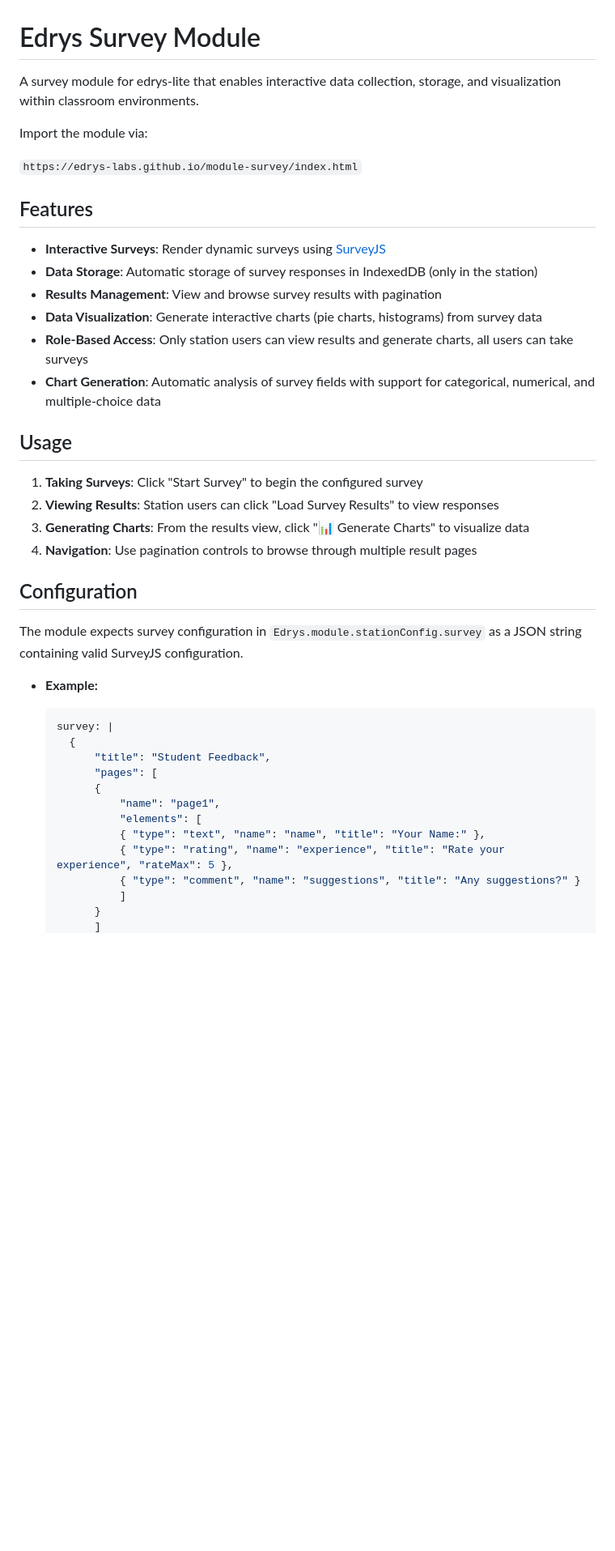
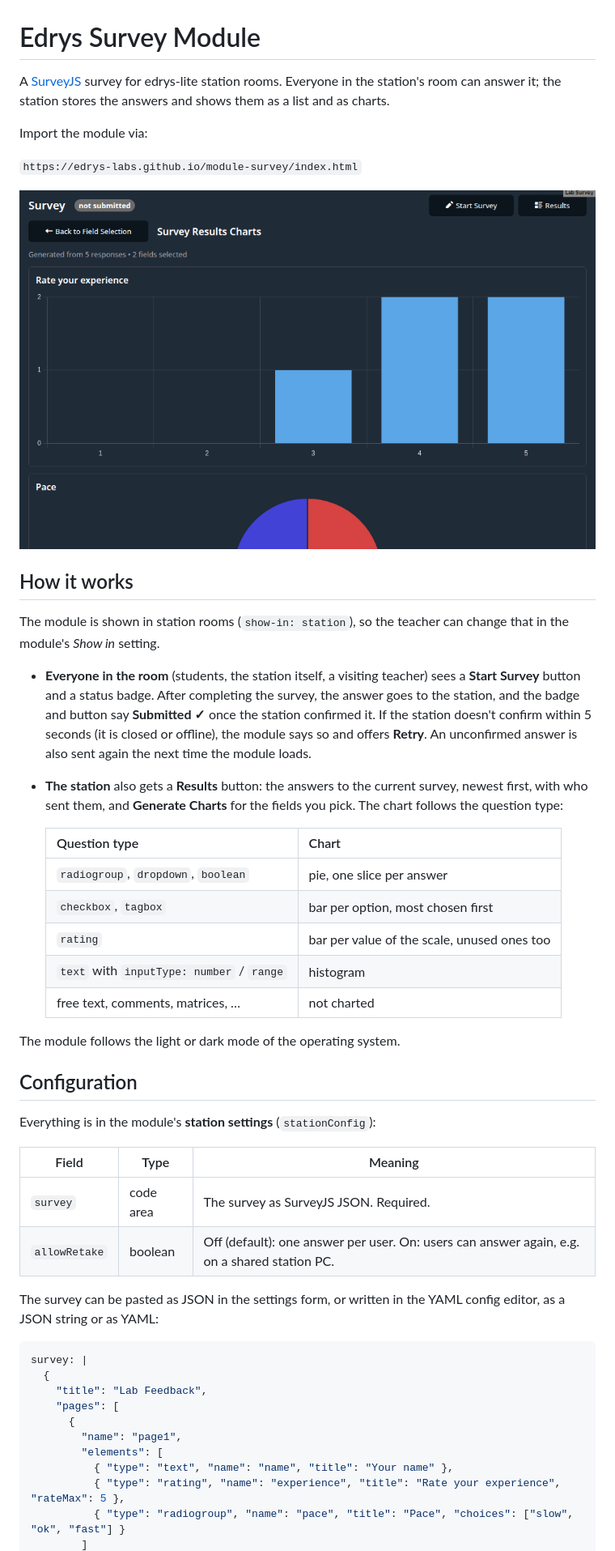
Before and after one commit to edrys-labs/module-survey, a Markdown page: README.md, the part around the change printed below. Shown: that part at 81% size. Rendered like a GitHub page; pictures changed too: screenshot.png (added); blank space fills up the shorter version.

Commit message:
docs, metadata and dependencies; show who sent a result

`````diff
--- a/README.md
+++ b/README.md
@@ -1,44 +1,58 @@
 # Edrys Survey Module
 
-A survey module for edrys-lite that enables interactive data collection, storage, and visualization within classroom environments.
+A [SurveyJS](https://surveyjs.io/) survey for edrys-lite station rooms. Everyone in the station's room can answer
+it; the station stores the answers and shows them as a list and as charts.
 
 Import the module via:
 
 `https://edrys-labs.github.io/module-survey/index.html`
 
-## Features
+![The station's charts of a survey](screenshot.png)
 
-- **Interactive Surveys**: Render dynamic surveys using [SurveyJS](https://surveyjs.io/)
-- **Data Storage**: Automatic storage of survey responses in IndexedDB (only in the station)
-- **Results Management**: View and browse survey results with pagination
-- **Data Visualization**: Generate interactive charts (pie charts, histograms) from survey data
-- **Role-Based Access**: Only station users can view results and generate charts, all users can take surveys
-- **Chart Generation**: Automatic analysis of survey fields with support for categorical, numerical, and multiple-choice data
+## How it works
 
-## Usage
+The module is shown in station rooms (`show-in: station`), so the teacher can change that in the module's *Show in*
+setting.
 
-1. **Taking Surveys**: Click "Start Survey" to begin the configured survey
-2. **Viewing Results**: Station users can click "Load Survey Results" to view responses
-3. **Generating Charts**: From the results view, click "📊 Generate Charts" to visualize data
-4. **Navigation**: Use pagination controls to browse through multiple result pages
+- **Everyone in the room** (students, the station itself, a visiting teacher) sees a **Start Survey** button and a
+  status badge. After completing the survey, the answer goes to the station, and the badge and button say
+  **Submitted ✓** once the station confirmed it. If the station doesn't confirm within 5 seconds (it is closed or
+  offline), the module says so and offers **Retry**. An unconfirmed answer is also sent again the next time the
+  module loads.
+- **The station** also gets a **Results** button: the answers to the current survey, newest first, with who sent
+  them, and **Generate Charts** for the fields you pick. The chart follows the question type:
+
+  | Question type                             | Chart                                    |
+  | ----------------------------------------- | ---------------------------------------- |
+  | `radiogroup`, `dropdown`, `boolean`       | pie, one slice per answer                |
+  | `checkbox`, `tagbox`                      | bar per option, most chosen first        |
+  | `rating`                                  | bar per value of the scale, unused ones too |
+  | `text` with `inputType: number` / `range` | histogram                                |
+  | free text, comments, matrices, …          | not charted                              |
+
+The module follows the light or dark mode of the operating system.
 
 ## Configuration
 
-The module expects survey configuration in `Edrys.module.stationConfig.survey` as a JSON string containing valid SurveyJS configuration.
+Everything is in the module's **station settings** (`stationConfig`):
 
-* __Example:__
+| Field         | Type      | Meaning                                                                                  |
+| ------------- | --------- | ---------------------------------------------------------------------------------------- |
+| `survey`      | code area | The survey as SurveyJS JSON. Required.                                                   |
+| `allowRetake` | boolean   | Off (default): one answer per user. On: users can answer again, e.g. on a shared station PC. |
 
-  ```` yaml
-  survey: |
-    {
-        "title": "Student Feedback",
-        "pages": [
-        {
-            "name": "page1",
-            "elements": [
-            { "type": "text", "name": "name", "title": "Your Name:" },
-            { "type": "rating", "name": "experience", "title": "Rate your experience", "rateMax": 5 },
-            { "type": "comment", "name": "suggestions", "title": "Any suggestions?" }
-            ]
-        }
+The survey can be pasted as JSON in the settings form, or written in the YAML config editor, as a JSON string or
+as YAML:
+
+```yaml
+survey: |
+  {
+    "title": "Lab Feedback",
+    "pages": [
+      {
+        "name": "page1",
+        "elements": [
+          { "type": "text", "name": "name", "title": "Your name" },
+          { "type": "rating", "name": "experience", "title": "Rate your experience", "rateMax": 5 },
+          { "type": "radiogroup", "name": "pace", "title": "Pace", "choices": ["slow", "ok", "fast"] }
         ]
`````
Also changed, not shown: other parts of README.md (+52 -9 lines), 4 other files.
